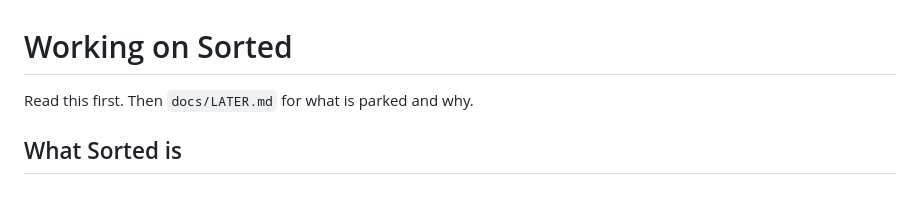
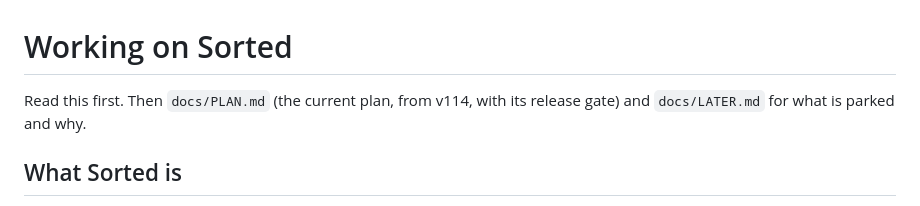
Before and after one commit to okello12/sorted, a Markdown page: CLAUDE.md, the part around the change. Rendered like a GitHub page.

```diff
--- a/CLAUDE.md
+++ b/CLAUDE.md
@@ -1,6 +1,6 @@
 # Working on Sorted
 
-Read this first. Then `docs/LATER.md` for what is parked and why.
+Read this first. Then `docs/PLAN.md` (the current plan, from v114, with its release gate) and `docs/LATER.md` for what is parked and why.
 
 ## What Sorted is
 
```
Also changed, not shown: docs/PLAN.md (added, +198 -0 lines).
